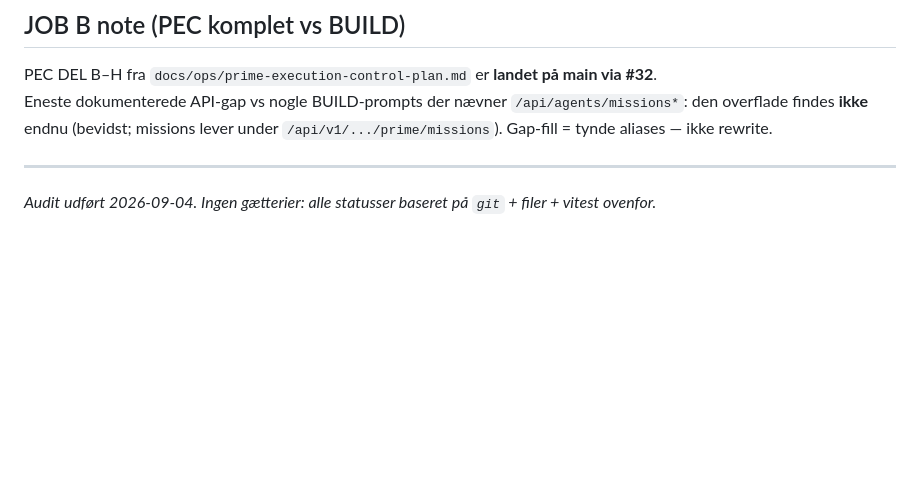
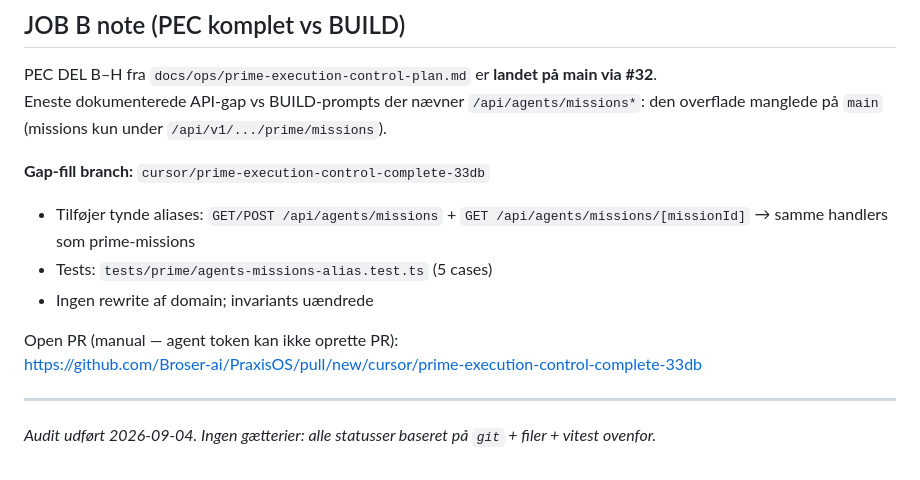
Before and after one commit to Broser-ai/PraxisOS, a Markdown page: docs/ops/foundation-status-audit-2026-09-04.md, the part around the change. GitHub-like rendering; blank space fills up the shorter version.

Commit message:
docs(ops): note PEC alias gap-fill branch in foundation audit
Co-authored-by: Broser-ai <Broser-ai@users.noreply.github.com>

```diff
--- a/docs/ops/foundation-status-audit-2026-09-04.md
+++ b/docs/ops/foundation-status-audit-2026-09-04.md
@@ -199,7 +199,15 @@ Test 20–21 dækker seed-as-draft + spawn flow.
 ## JOB B note (PEC komplet vs BUILD)
 
 PEC DEL B–H fra `docs/ops/prime-execution-control-plan.md` er **landet på main via #32**.
-Eneste dokumenterede API-gap vs nogle BUILD-prompts der nævner `/api/agents/missions*`: den overflade findes **ikke** endnu (bevidst; missions lever under `/api/v1/.../prime/missions`). Gap-fill = tynde aliases — ikke rewrite.
+Eneste dokumenterede API-gap vs BUILD-prompts der nævner `/api/agents/missions*`: den overflade manglede på `main` (missions kun under `/api/v1/.../prime/missions`).
+
+**Gap-fill branch:** `cursor/prime-execution-control-complete-33db`
+- Tilføjer tynde aliases: `GET/POST /api/agents/missions` + `GET /api/agents/missions/[missionId]` → samme handlers som prime-missions
+- Tests: `tests/prime/agents-missions-alias.test.ts` (5 cases)
+- Ingen rewrite af domain; invariants uændrede
+
+Open PR (manual — agent token kan ikke oprette PR):
+https://github.com/Broser-ai/PraxisOS/pull/new/cursor/prime-execution-control-complete-33db
 
 ---
 
```
